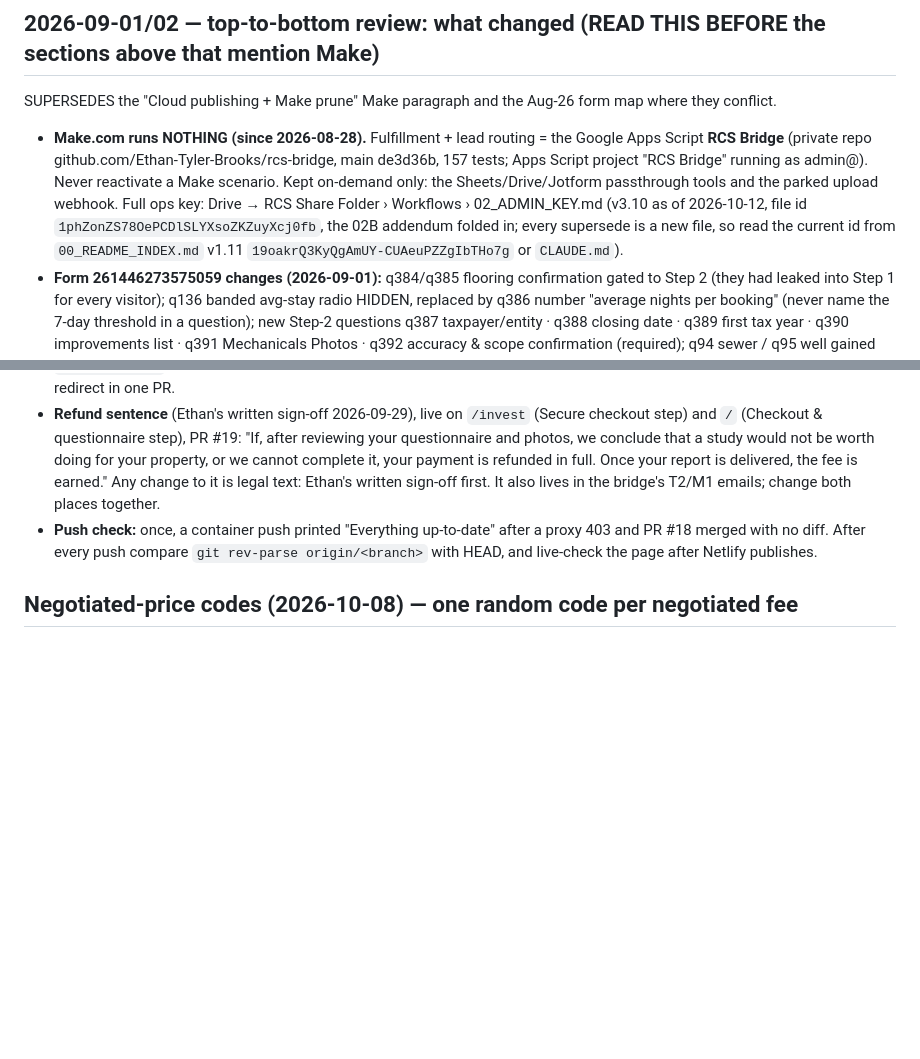
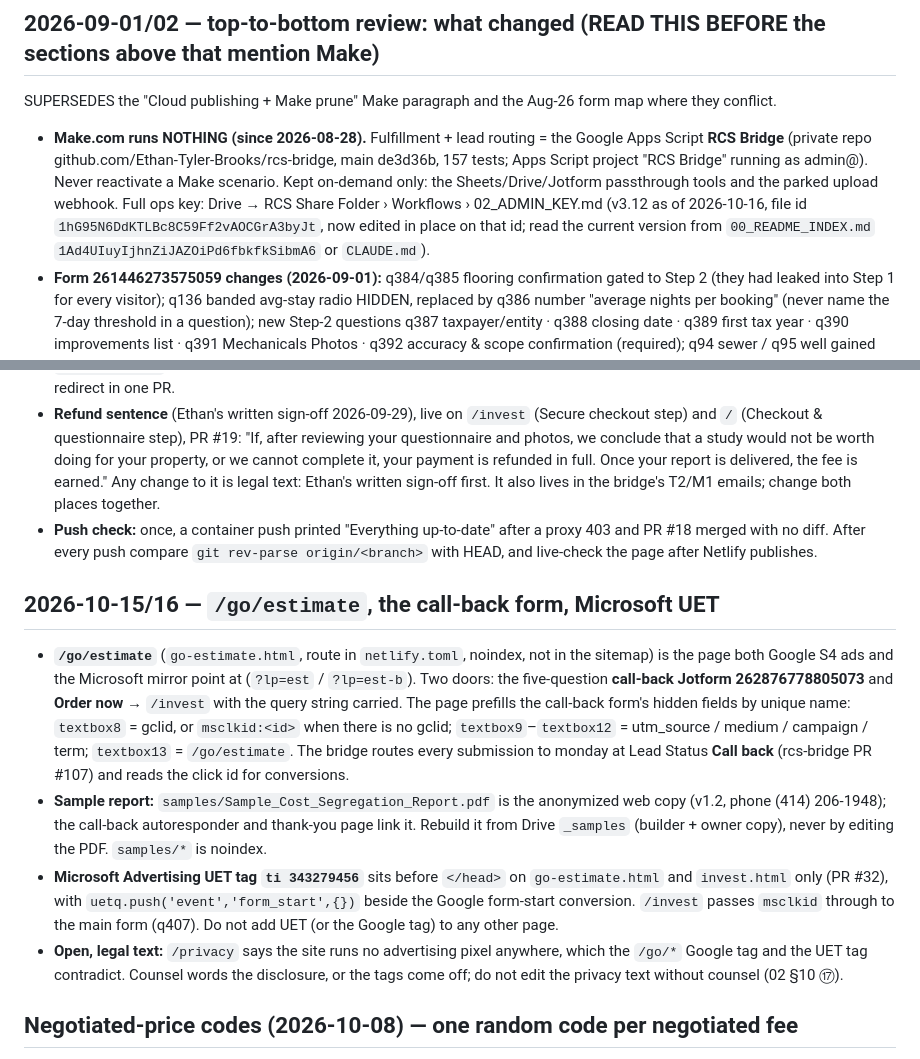
Before and after one commit to Refined-Cost-Seg/refined-cost-seg, a Markdown page: PUBLISHING-PLAYBOOK.md, 2 parts joined by grey strips. GitHub-like rendering; blank space fills up the shorter version.

Commit message:
Playbook + CLAUDE.md: 02 key pointer to v3.12; /go/estimate, call-back form, sample PDF, Microsoft UET notes (#33)
Claude-Session: https://claude.ai/code/session_01AQqXFxddE2nazR2RVn9X71

Co-authored-by: Claude <noreply@anthropic.com>

```diff
--- a/PUBLISHING-PLAYBOOK.md
+++ b/PUBLISHING-PLAYBOOK.md
@@ -335,8 +335,8 @@ SUPERSEDES the "Cloud publishing + Make prune" Make paragraph and the Aug-26 for
   Script **RCS Bridge** (private repo github.com/Ethan-Tyler-Brooks/rcs-bridge, main de3d36b, 157
   tests; Apps Script project "RCS Bridge" running as admin@). Never reactivate a Make scenario.
   Kept on-demand only: the Sheets/Drive/Jotform passthrough tools and the parked upload webhook.
-  Full ops key: Drive → RCS Share Folder › Workflows › 02_ADMIN_KEY.md (v3.10 as of 2026-10-12, file id
-  `1phZonZS78OePCDlSLYXsoZKZuyXcj0fb`, the 02B addendum folded in; every supersede is a new file, so read the current id from `00_README_INDEX.md` v1.11 `19oakrQ3KyQgAmUY-CUAeuPZZgIbTHo7g` or `CLAUDE.md`).
+  Full ops key: Drive → RCS Share Folder › Workflows › 02_ADMIN_KEY.md (v3.12 as of 2026-10-16, file id
+  `1hG95N6DdKTLBc8C59Ff2vAOCGrA3byJt`, now edited in place on that id; read the current version from `00_README_INDEX.md` `1Ad4UIuyIjhnZiJAZOiPd6fbkfkSibmA6` or `CLAUDE.md`).
 - **Form 261446273575059 changes (2026-09-01):** q384/q385 flooring confirmation gated to Step 2
   (they had leaked into Step 1 for every visitor); q136 banded avg-stay radio HIDDEN, replaced by
   q386 number "average nights per booking" (never name the 7-day threshold in a question); new
@@ -426,6 +426,13 @@ reachable at /tools/qq-encrypt.mjs and must stay free of secrets and figures.
 - **Refund sentence** (Ethan's written sign-off 2026-09-29), live on `/invest` (Secure checkout step) and `/` (Checkout & questionnaire step), PR #19: "If, after reviewing your questionnaire and photos, we conclude that a study would not be worth doing for your property, or we cannot complete it, your payment is refunded in full. Once your report is delivered, the fee is earned." Any change to it is legal text: Ethan's written sign-off first. It also lives in the bridge's T2/M1 emails; change both places together.
 - **Push check:** once, a container push printed "Everything up-to-date" after a proxy 403 and PR #18 merged with no diff. After every push compare `git rev-parse origin/<branch>` with HEAD, and live-check the page after Netlify publishes.
 
+## 2026-10-15/16 — `/go/estimate`, the call-back form, Microsoft UET
+
+- **`/go/estimate`** (`go-estimate.html`, route in `netlify.toml`, noindex, not in the sitemap) is the page both Google S4 ads and the Microsoft mirror point at (`?lp=est` / `?lp=est-b`). Two doors: the five-question **call-back Jotform 262876778805073** and **Order now** → `/invest` with the query string carried. The page prefills the call-back form's hidden fields by unique name: `textbox8` = gclid, or `msclkid:<id>` when there is no gclid; `textbox9`–`textbox12` = utm_source / medium / campaign / term; `textbox13` = `/go/estimate`. The bridge routes every submission to monday at Lead Status **Call back** (rcs-bridge PR #107) and reads the click id for conversions.
+- **Sample report:** `samples/Sample_Cost_Segregation_Report.pdf` is the anonymized web copy (v1.2, phone (414) 206-1948); the call-back autoresponder and thank-you page link it. Rebuild it from Drive `_samples` (builder + owner copy), never by editing the PDF. `samples/*` is noindex.
+- **Microsoft Advertising UET tag `ti 343279456`** sits before `</head>` on `go-estimate.html` and `invest.html` only (PR #32), with `uetq.push('event','form_start',{})` beside the Google form-start conversion. `/invest` passes `msclkid` through to the main form (q407). Do not add UET (or the Google tag) to any other page.
+- **Open, legal text:** `/privacy` says the site runs no advertising pixel anywhere, which the `/go/*` Google tag and the UET tag contradict. Counsel words the disclosure, or the tags come off; do not edit the privacy text without counsel (02 §10 ⑰).
+
 ## Negotiated-price codes (2026-10-08) — one random code per negotiated fee
 
 Ethan's decision: when a study fee is negotiated, mint ONE random code for that exact price. No prefix+price codes (the holder can retype the number), no cipher (page JS cannot keep a key). The code table is the translation.
```
Also changed, not shown: CLAUDE.md (+1 -1 lines).
